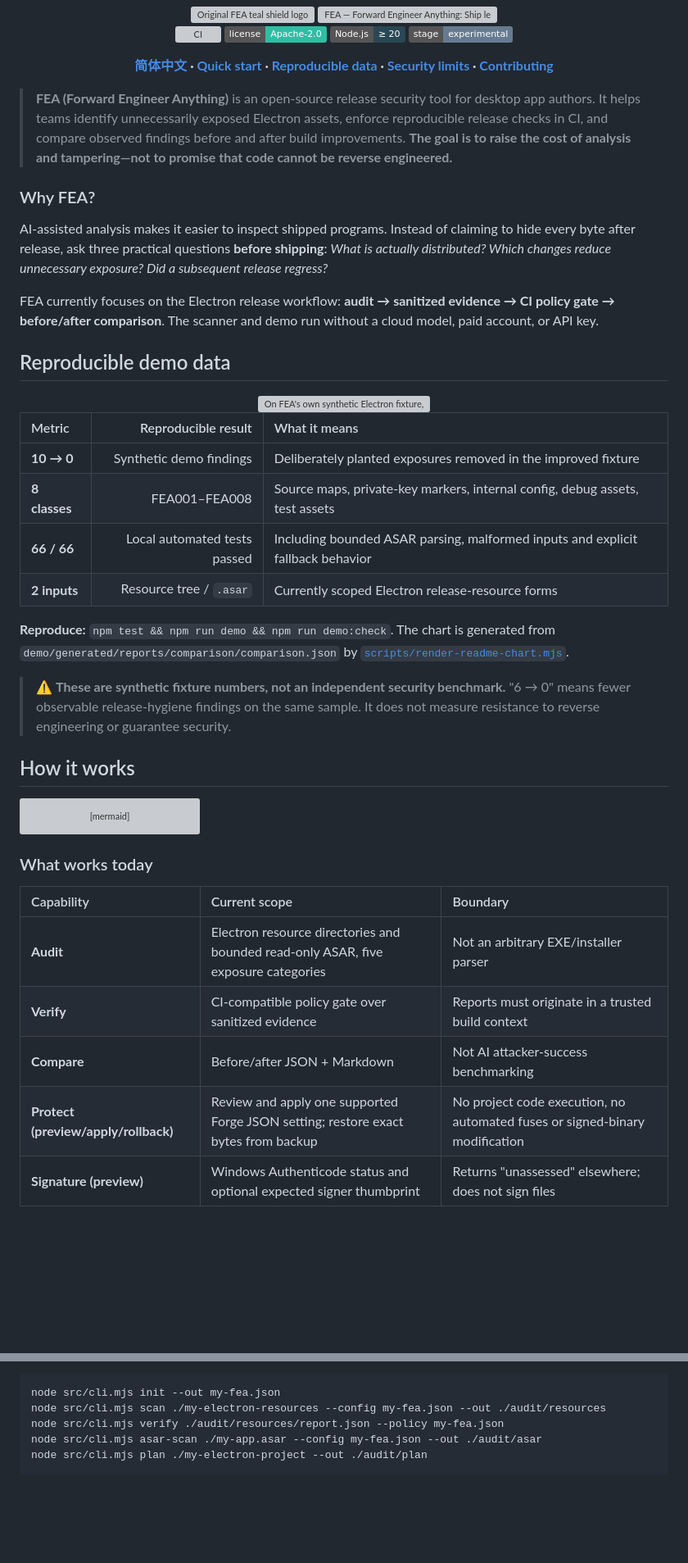
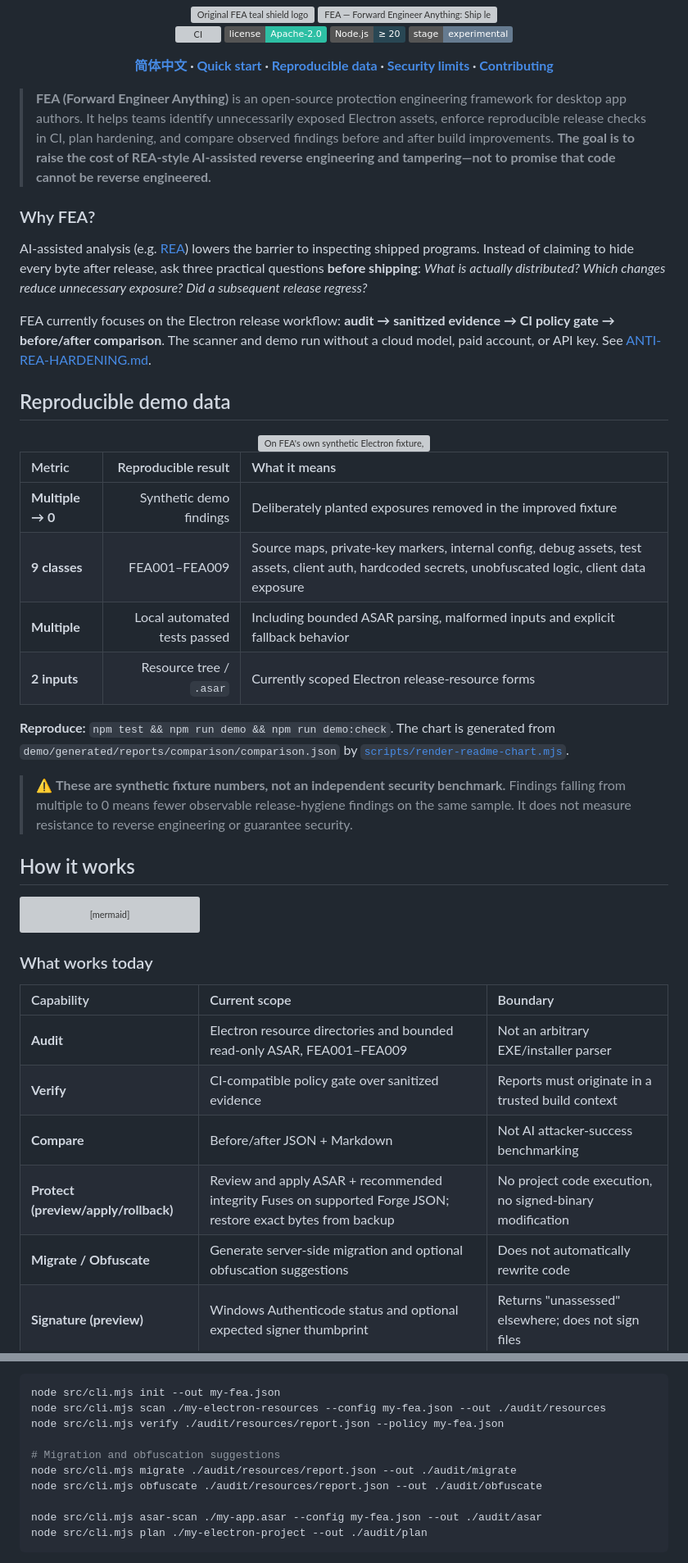
Before and after one commit to MarsBaseX1/forward-engineer-anything, a Markdown page: README.en.md, 2 parts joined by grey strips. Shown at 82% size. Drawn GitHub-style; badges without logos; blank space fills up the shorter version; grey boxes are pictures that could not be loaded.

Commit message:
docs: update English README for FEA009 and anti-REA capabilities

````diff
--- a/README.en.md
+++ b/README.en.md
@@ -14,13 +14,13 @@
   **[简体中文](README.md) · [Quick start](#quick-start) · [Reproducible data](#reproducible-demo-data) · [Security limits](#what-fea-does-not-promise) · [Contributing](CONTRIBUTING.md)**
 </div>
 
-> **FEA (Forward Engineer Anything)** is an open-source release security tool for desktop app authors. It helps teams identify unnecessarily exposed Electron assets, enforce reproducible release checks in CI, and compare observed findings before and after build improvements. **The goal is to raise the cost of analysis and tampering—not to promise that code cannot be reverse engineered.**
+> **FEA (Forward Engineer Anything)** is an open-source protection engineering framework for desktop app authors. It helps teams identify unnecessarily exposed Electron assets, enforce reproducible release checks in CI, plan hardening, and compare observed findings before and after build improvements. **The goal is to raise the cost of REA-style AI-assisted reverse engineering and tampering—not to promise that code cannot be reverse engineered.**
 
 ### Why FEA?
 
-AI-assisted analysis makes it easier to inspect shipped programs. Instead of claiming to hide every byte after release, ask three practical questions **before shipping**: *What is actually distributed? Which changes reduce unnecessary exposure? Did a subsequent release regress?*
+AI-assisted analysis (e.g. [REA](https://github.com/morluto/rea)) lowers the barrier to inspecting shipped programs. Instead of claiming to hide every byte after release, ask three practical questions **before shipping**: *What is actually distributed? Which changes reduce unnecessary exposure? Did a subsequent release regress?*
 
-FEA currently focuses on the Electron release workflow: **audit → sanitized evidence → CI policy gate → before/after comparison**. The scanner and demo run without a cloud model, paid account, or API key.
+FEA currently focuses on the Electron release workflow: **audit → sanitized evidence → CI policy gate → before/after comparison**. The scanner and demo run without a cloud model, paid account, or API key. See [ANTI-REA-HARDENING.md](docs/ANTI-REA-HARDENING.md).
 
 ## Reproducible demo data
 
@@ -30,14 +30,14 @@ FEA currently focuses on the Electron release workflow: **audit → sanitized ev
 
 | Metric | Reproducible result | What it means |
 | :--- | ---: | :--- |
-| **10 → 0** | Synthetic demo findings | Deliberately planted exposures removed in the improved fixture |
-| **8 classes** | FEA001–FEA008 | Source maps, private-key markers, internal config, debug assets, test assets |
-| **66 / 66** | Local automated tests passed | Including bounded ASAR parsing, malformed inputs and explicit fallback behavior |
+| **Multiple → 0** | Synthetic demo findings | Deliberately planted exposures removed in the improved fixture |
+| **9 classes** | FEA001–FEA009 | Source maps, private-key markers, internal config, debug assets, test assets, client auth, hardcoded secrets, unobfuscated logic, client data exposure |
+| **Multiple** | Local automated tests passed | Including bounded ASAR parsing, malformed inputs and explicit fallback behavior |
 | **2 inputs** | Resource tree / `.asar` | Currently scoped Electron release-resource forms |
 
 **Reproduce:** `npm test && npm run demo && npm run demo:check`. The chart is generated from `demo/generated/reports/comparison/comparison.json` by [`scripts/render-readme-chart.mjs`](scripts/render-readme-chart.mjs).
 
-> ⚠️ **These are synthetic fixture numbers, not an independent security benchmark.** "6 → 0" means fewer observable release-hygiene findings on the same sample. It does not measure resistance to reverse engineering or guarantee security.
+> ⚠️ **These are synthetic fixture numbers, not an independent security benchmark.** Findings falling from multiple to 0 means fewer observable release-hygiene findings on the same sample. It does not measure resistance to reverse engineering or guarantee security.
 
 ## How it works
 
@@ -58,10 +58,11 @@ flowchart LR
 
 | Capability | Current scope | Boundary |
 | :--- | :--- | :--- |
-| **Audit** | Electron resource directories and bounded read-only ASAR, five exposure categories | Not an arbitrary EXE/installer parser |
+| **Audit** | Electron resource directories and bounded read-only ASAR, FEA001–FEA009 | Not an arbitrary EXE/installer parser |
 | **Verify** | CI-compatible policy gate over sanitized evidence | Reports must originate in a trusted build context |
 | **Compare** | Before/after JSON + Markdown | Not AI attacker-success benchmarking |
-| **Protect (preview/apply/rollback)** | Review and apply one supported Forge JSON setting; restore exact bytes from backup | No project code execution, no automated fuses or signed-binary modification |
+| **Protect (preview/apply/rollback)** | Review and apply ASAR + recommended integrity Fuses on supported Forge JSON; restore exact bytes from backup | No project code execution, no signed-binary modification |
+| **Migrate / Obfuscate** | Generate server-side migration and optional obfuscation suggestions | Does not automatically rewrite code |
 | **Signature (preview)** | Windows Authenticode status and optional expected signer thumbprint | Returns "unassessed" elsewhere; does not sign files |
 
 ## Arena v0.3 (experimental evaluation protocol)
@@ -157,6 +157,11 @@ Inspect a release-resource directory, an actual ASAR archive or an Electron Forg
 node src/cli.mjs init --out my-fea.json
 node src/cli.mjs scan ./my-electron-resources --config my-fea.json --out ./audit/resources
 node src/cli.mjs verify ./audit/resources/report.json --policy my-fea.json
+
+# Migration and obfuscation suggestions
+node src/cli.mjs migrate ./audit/resources/report.json --out ./audit/migrate
+node src/cli.mjs obfuscate ./audit/resources/report.json --out ./audit/obfuscate
+
 node src/cli.mjs asar-scan ./my-app.asar --config my-fea.json --out ./audit/asar
 node src/cli.mjs plan ./my-electron-project --out ./audit/plan
 ```
````
Also changed, not shown: other parts of README.en.md (+5 -6 lines).
